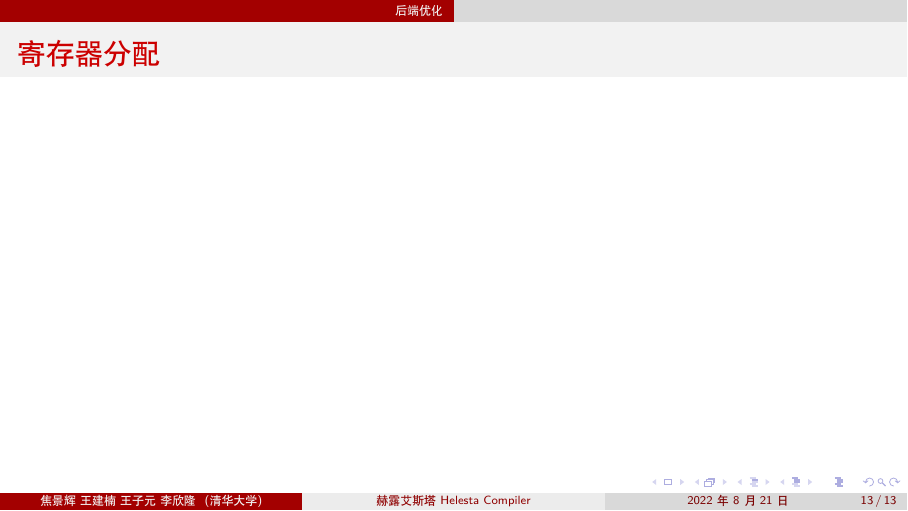
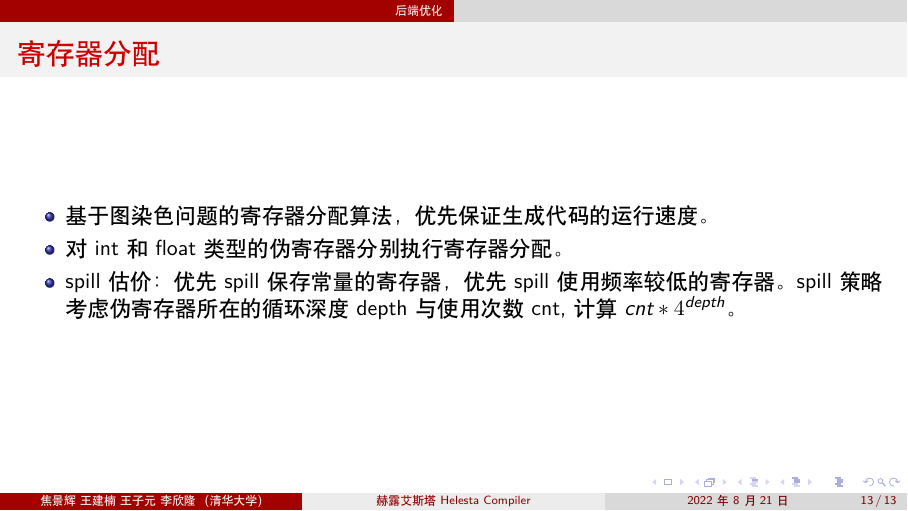
Before and after one commit to helesta-compiler/helesta, LaTeX slides (doc/report.tex): page 13 of 13. Compiled offline with XeLaTeX.

Commit message:
add register allocation

```diff
--- a/doc/report.tex
+++ b/doc/report.tex
@@ -97,7 +97,12 @@
 		\end{frame}
 
 		\begin{frame}{寄存器分配}
-
+			\begin{itemize}
+				\item 基于图染色问题的寄存器分配算法，优先保证生成代码的运行速度。
+				\item 对int和float类型的伪寄存器分别执行寄存器分配。
+				\item spill估价：优先spill保存常量的寄存器，优先spill使用频率较低的寄存器。
+				spill策略考虑伪寄存器所在的循环深度depth与使用次数cnt,计算$cnt * 4^{depth}$。
+				\end{itemize}
 		\end{frame}
 
 \end{document}
```
